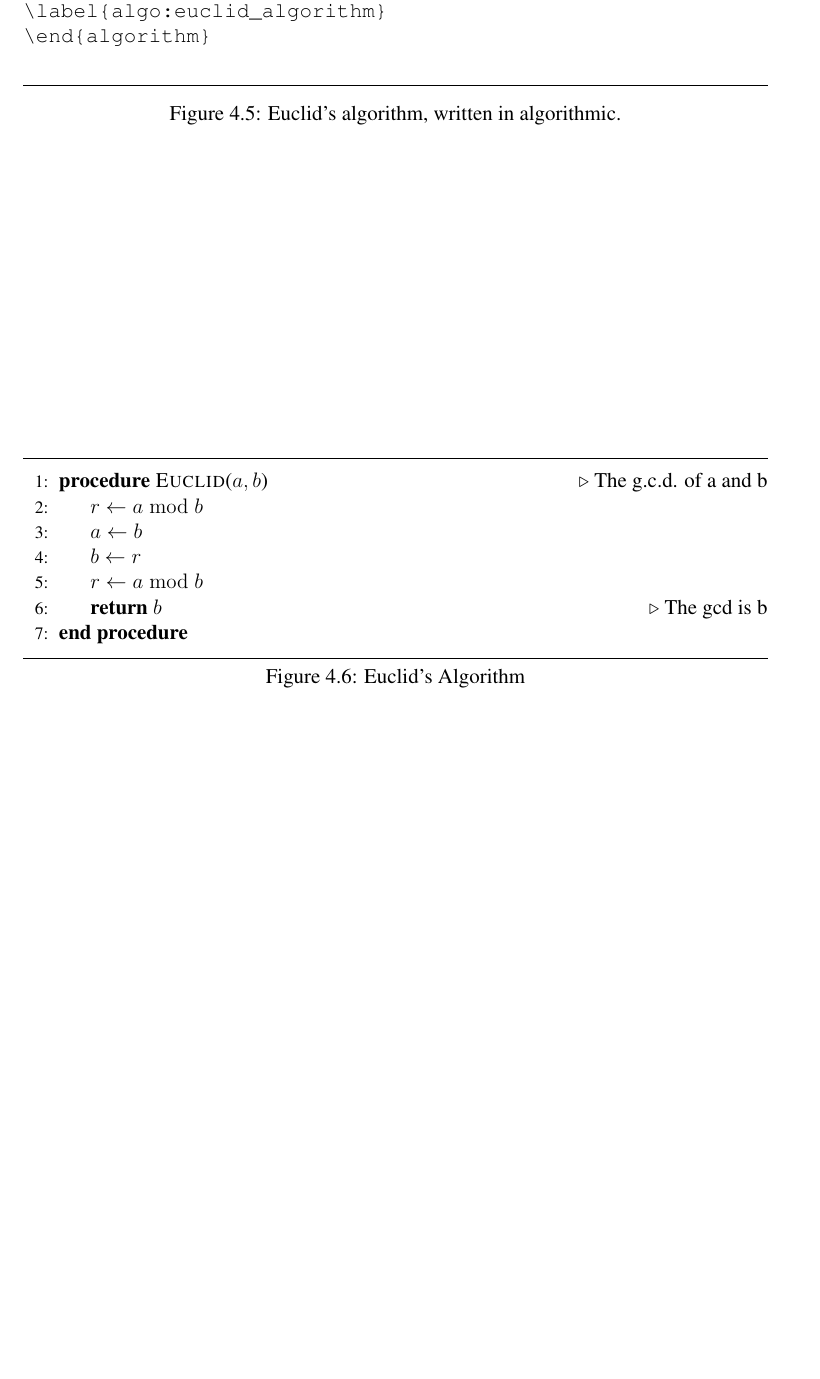
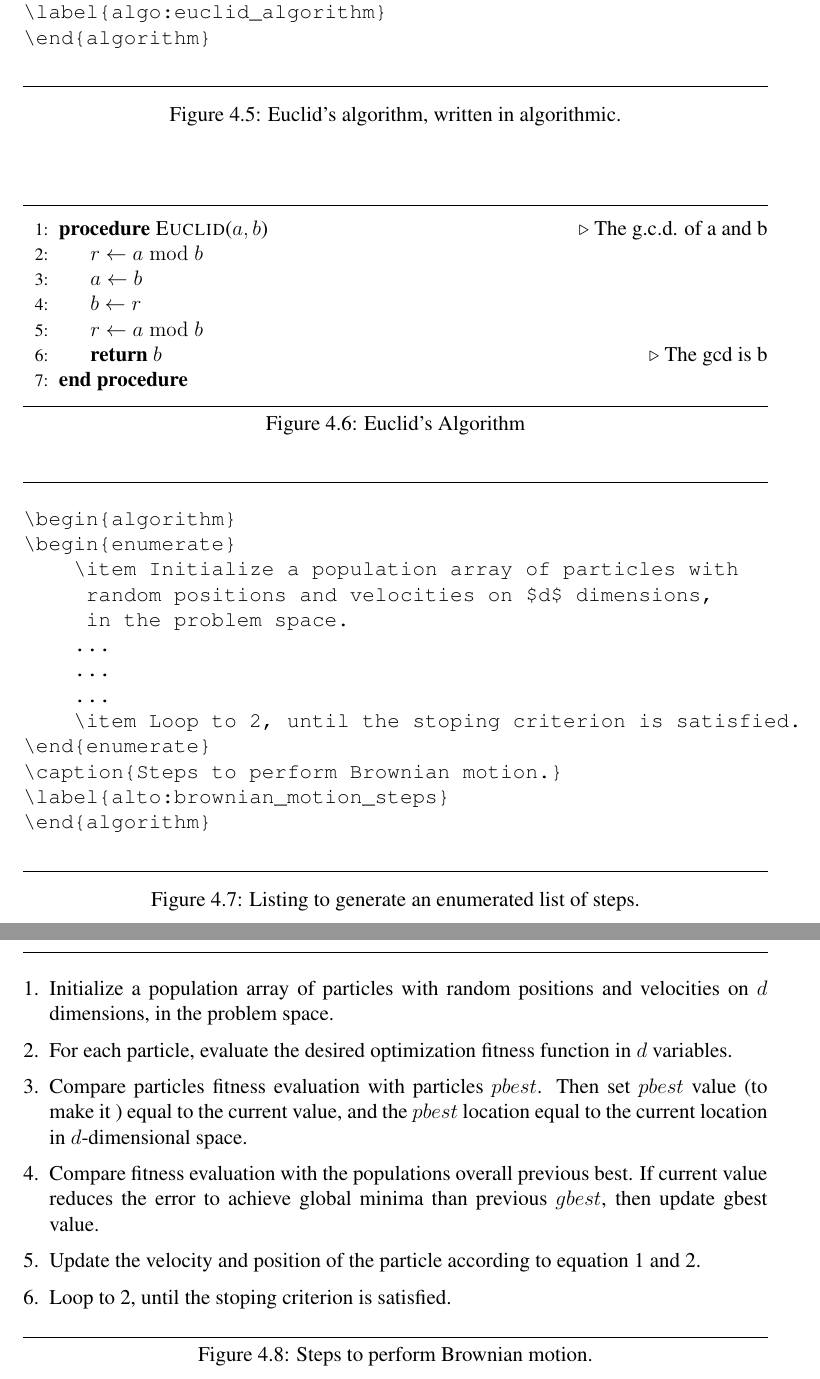
Before and after one commit to captainsano/vitmsprojectreport, a LaTeX thesis (example/example.tex): part of page 23 of 25 before the commit and two parts of pages 23 and 24 of 26 after it, the two joined at a grey line, cut so that both start at the same text, the shorter picture padded with empty space. Compiled offline with pdfLaTeX.

Commit message:
Added enumerated list algorithm example.

```diff
--- a/example/example.tex
+++ b/example/example.tex
@@ -491,6 +491,43 @@ In this template, algorithms are treated as figures for the sake of simplicity.
 \label{algo:euclid_algorithm}
 \end{algorithm}
 
+Another informal way of defining algorithms is to use an enumeration list, suppose you are not concerned with the specifics of your algorithm or it simply needs to be descriptive. \figurename~\ref{alto:brownian_motion_steps} is one such listing, generated by the sample source in \figurename~\ref{fig:algo_enumerate_sample}\footnote{Refer to the complete listing in this document's source code}.
+
+\begin{figure}[htb]
+\hrulefill
+\begin{verbatim}
+\begin{algorithm}
+\begin{enumerate}
+    \item Initialize a population array of particles with
+     random positions and velocities on $d$ dimensions,
+     in the problem space.
+    ...
+    ...
+    ...
+    \item Loop to 2, until the stoping criterion is satisfied.
+\end{enumerate}
+\caption{Steps to perform Brownian motion.}
+\label{alto:brownian_motion_steps}
+\end{algorithm}
+\end{verbatim}
+\hrulefill
+\caption{Listing to generate an enumerated list of steps.}
+\label{fig:algo_enumerate_sample}
+\end{figure}
+
+\begin{algorithm}
+\begin{enumerate}
+    \item Initialize a population array of particles with random positions and velocities on $d$ dimensions, in the problem space.
+    \item For each particle, evaluate the desired optimization fitness function in $d$ variables.
+    \item Compare particles fitness evaluation with particles $pbest$. Then set $pbest$ value (to make it ) equal to the current value, and the $pbest$ location equal to the current location in $d$-dimensional space.
+    \item Compare fitness evaluation with the populations overall previous best. If current value reduces the error to achieve global minima than previous $gbest$, then update gbest value.
+    \item Update the velocity and position of the particle according to equation 1 and 2.
+    \item Loop to 2, until the stoping criterion is satisfied.
+\end{enumerate}
+\caption{Steps to perform Brownian motion.}
+\label{alto:brownian_motion_steps}
+\end{algorithm}
+
 \chapter{Equations}
 
 %====== Auto-Insert Chapter for References =======
```
Also changed, not shown: example/example.pdf.
